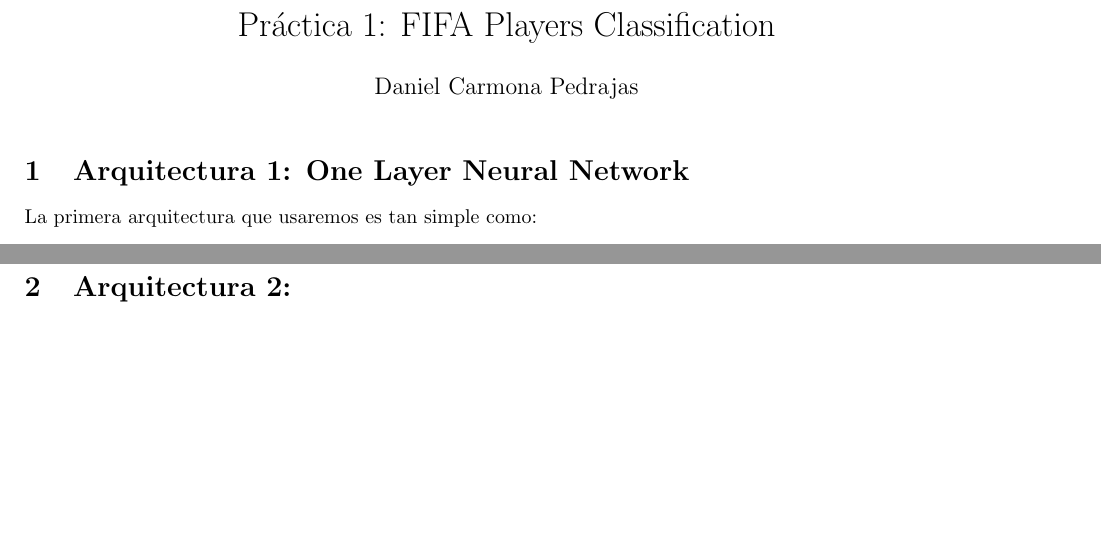
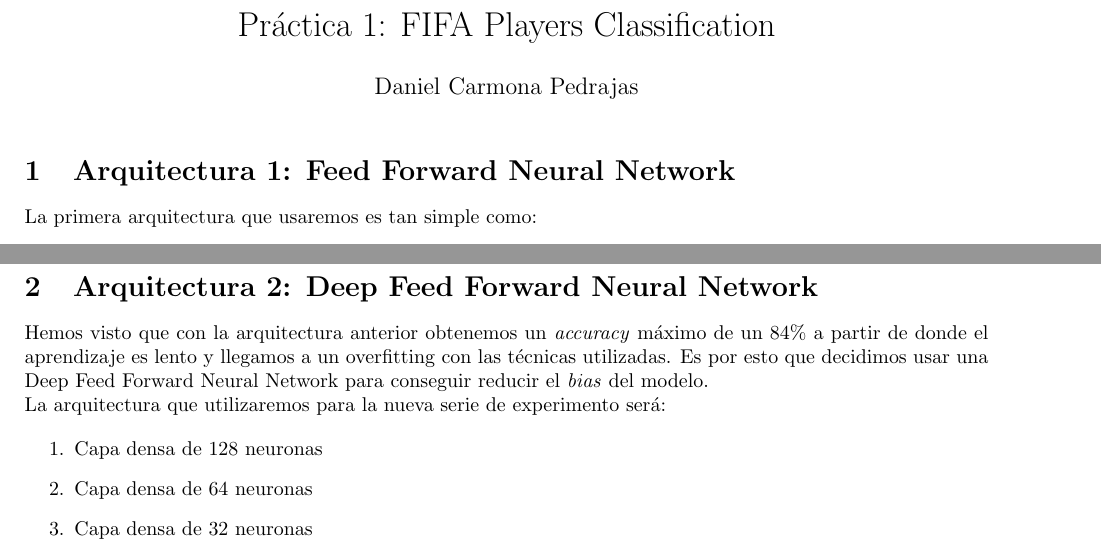
Before and after one commit to Dacarpe03/FIFAPlayersClassification, a LaTeX document (Memoria/Memoria Práctica 1.tex): two parts of pages 1 and 5 of 5, joined at a grey line, cut so that both start at the same text, the shorter picture padded with empty space. Compiled offline with pdfLaTeX.

Commit message:
Create new architecture

```diff
--- a/Memoria/Memoria Práctica 1.tex
+++ b/Memoria/Memoria Práctica 1.tex
@@ -30,7 +30,7 @@
 
 %\address{}
 
-	\section{Arquitectura 1: One Layer Neural Network}
+	\section{Arquitectura 1: Feed Forward Neural Network}
 		La primera arquitectura que usaremos es tan simple como:
 		\begin{enumerate}
 			\item Capa densa con 512 neuronas.
@@ -220,5 +220,14 @@
 				\item \textit{tanh} tiene un proceso de aprendizaje m\'as lento que \textit{ReLU}
 				\item Reducir el \textit{batch size} implica llegar a un \'optimo de forma m\'as r\'apida con \textit{tanh}.
 			\end{itemize}
-	\section{Arquitectura 2:}
+
+	\section{Arquitectura 2: Deep Feed Forward Neural Network}
+		Hemos visto que con la arquitectura anterior obtenemos un \textit{accuracy} m\'aximo de un 84\% a partir de donde el aprendizaje es lento y llegamos a un overfitting con las t\'ecnicas utilizadas. Es por esto que decidimos usar una Deep Feed Forward Neural Network para conseguir reducir el \textit{bias} del modelo.\\
+		La arquitectura que utilizaremos para la nueva serie de experimento ser\'a:
+
+		\begin{enumerate}
+			\item Capa densa de 128 neuronas
+			\item Capa densa de 64 neuronas
+			\item Capa densa de 32 neuronas
+		\end{enumerate}
 \end{document}
```
Also changed, not shown: Memoria/Memoria Práctica 1.pdf, Memoria/Memoria Práctica 1.tex (2 more changed lines), 1 other file.
